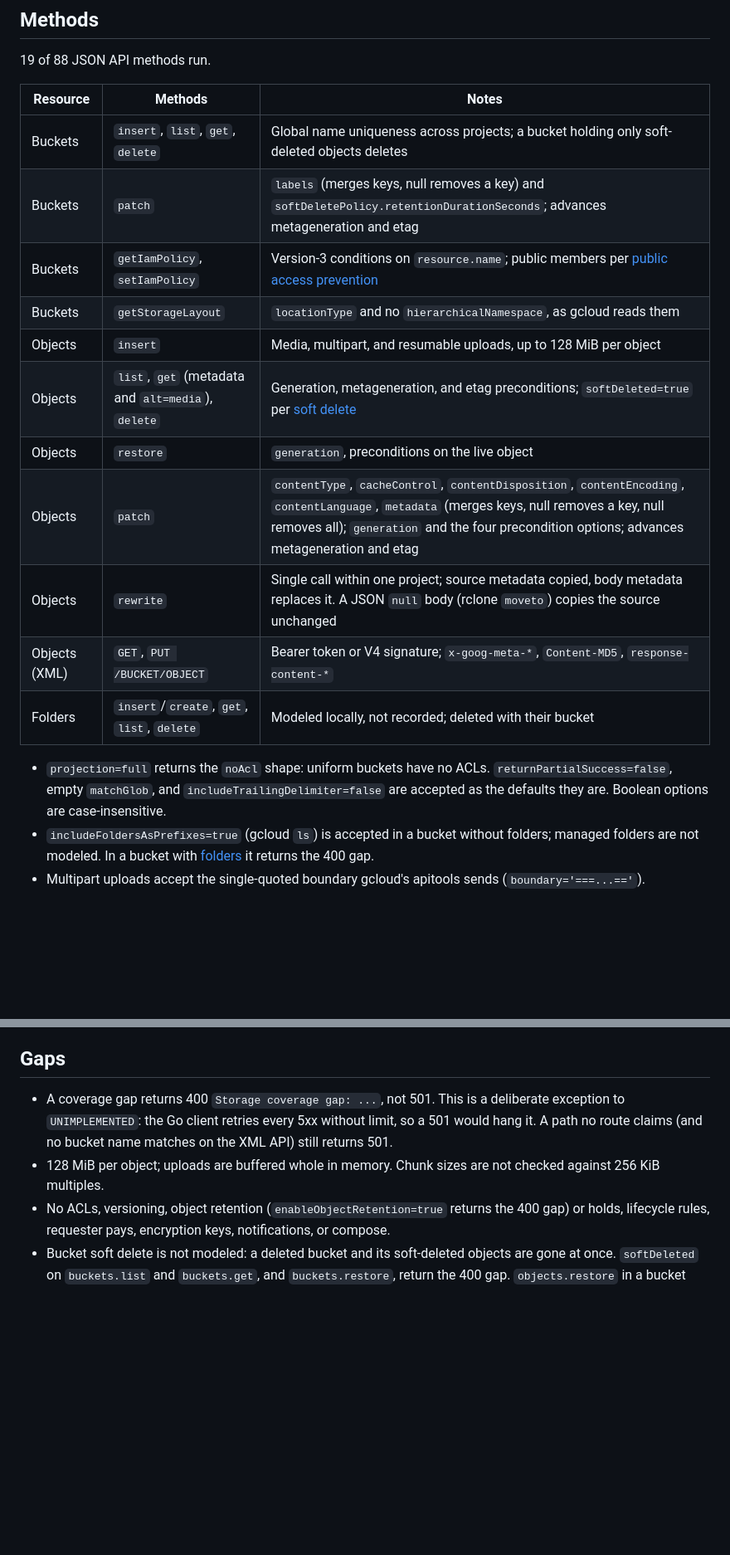
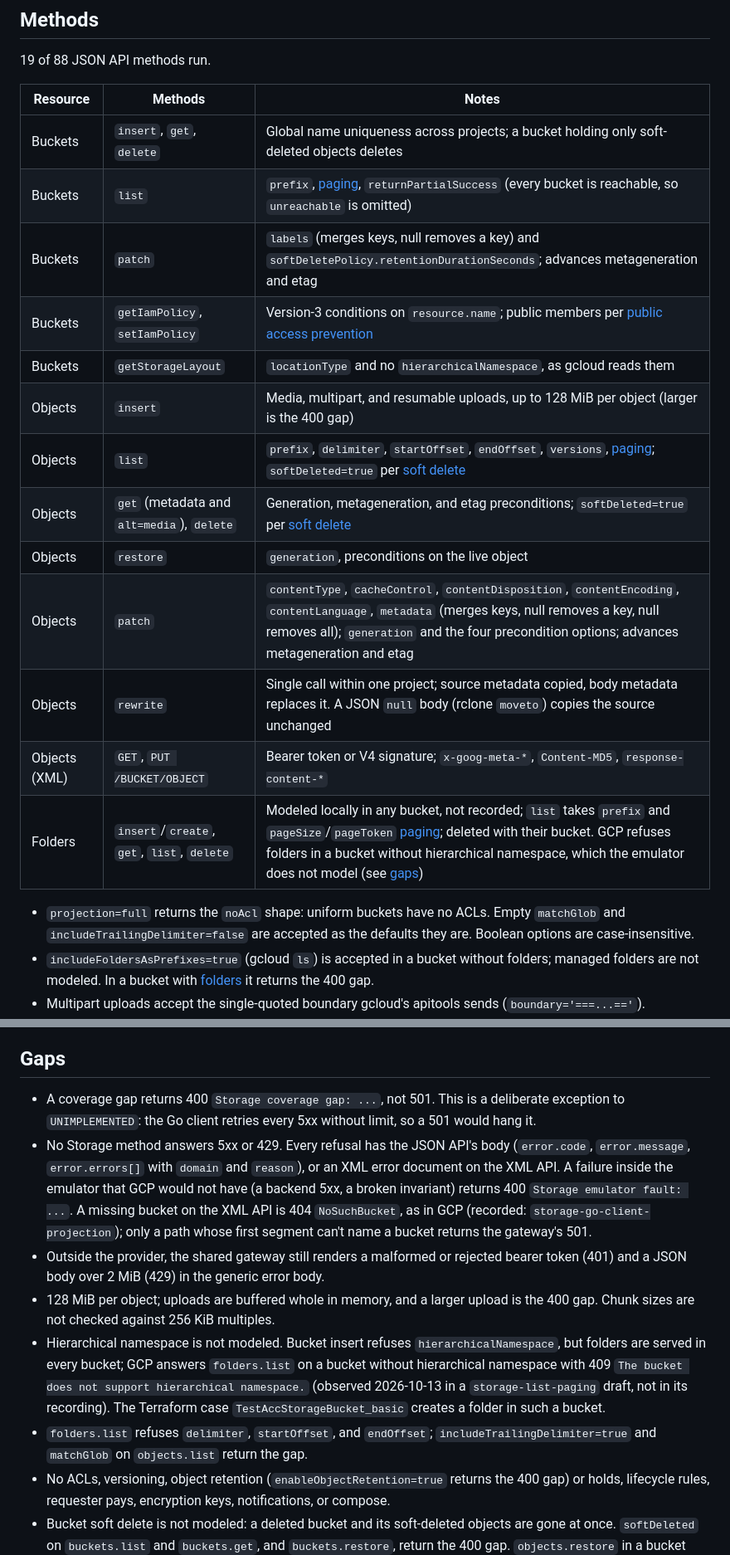
Before and after one commit to evanmarshall/gcp-local, a Markdown page: docs/services/storage.md, 2 parts joined by grey strips. Shown at 83% size. Drawn GitHub-style; blank space fills up the shorter version.

```diff
--- a/docs/services/storage.md
+++ b/docs/services/storage.md
@@ -44,19 +44,21 @@ Versioning and default holds must stay off. Buckets report uniform access under
 
 | Resource | Methods | Notes |
 | --- | --- | --- |
-| Buckets | `insert`, `list`, `get`, `delete` | Global name uniqueness across projects; a bucket holding only soft-deleted objects deletes |
+| Buckets | `insert`, `get`, `delete` | Global name uniqueness across projects; a bucket holding only soft-deleted objects deletes |
+| Buckets | `list` | `prefix`, [paging](#lists), `returnPartialSuccess` (every bucket is reachable, so `unreachable` is omitted) |
 | Buckets | `patch` | `labels` (merges keys, null removes a key) and `softDeletePolicy.retentionDurationSeconds`; advances metageneration and etag |
 | Buckets | `getIamPolicy`, `setIamPolicy` | Version-3 conditions on `resource.name`; public members per [public access prevention](#public-access-prevention) |
 | Buckets | `getStorageLayout` | `locationType` and no `hierarchicalNamespace`, as gcloud reads them |
-| Objects | `insert` | Media, multipart, and resumable uploads, up to 128 MiB per object |
-| Objects | `list`, `get` (metadata and `alt=media`), `delete` | Generation, metageneration, and etag preconditions; `softDeleted=true` per [soft delete](#soft-delete) |
+| Objects | `insert` | Media, multipart, and resumable uploads, up to 128 MiB per object (larger is the 400 gap) |
+| Objects | `list` | `prefix`, `delimiter`, `startOffset`, `endOffset`, `versions`, [paging](#lists); `softDeleted=true` per [soft delete](#soft-delete) |
+| Objects | `get` (metadata and `alt=media`), `delete` | Generation, metageneration, and etag preconditions; `softDeleted=true` per [soft delete](#soft-delete) |
 | Objects | `restore` | `generation`, preconditions on the live object |
 | Objects | `patch` | `contentType`, `cacheControl`, `contentDisposition`, `contentEncoding`, `contentLanguage`, `metadata` (merges keys, null removes a key, null removes all); `generation` and the four precondition options; advances metageneration and etag |
 | Objects | `rewrite` | Single call within one project; source metadata copied, body metadata replaces it. A JSON `null` body (rclone `moveto`) copies the source unchanged |
 | Objects (XML) | `GET`, `PUT /BUCKET/OBJECT` | Bearer token or V4 signature; `x-goog-meta-*`, `Content-MD5`, `response-content-*` |
-| Folders | `insert`/`create`, `get`, `list`, `delete` | Modeled locally, not recorded; deleted with their bucket |
+| Folders | `insert`/`create`, `get`, `list`, `delete` | Modeled locally in any bucket, not recorded; `list` takes `prefix` and `pageSize`/`pageToken` [paging](#lists); deleted with their bucket. GCP refuses folders in a bucket without hierarchical namespace, which the emulator does not model (see [gaps](#gaps)) |
 
-- `projection=full` returns the `noAcl` shape: uniform buckets have no ACLs. `returnPartialSuccess=false`, empty `matchGlob`, and `includeTrailingDelimiter=false` are accepted as the defaults they are. Boolean options are case-insensitive.
+- `projection=full` returns the `noAcl` shape: uniform buckets have no ACLs. Empty `matchGlob` and `includeTrailingDelimiter=false` are accepted as the defaults they are. Boolean options are case-insensitive.
 - `includeFoldersAsPrefixes=true` (gcloud `ls`) is accepted in a bucket without folders; managed folders are not modeled. In a bucket with [folders](#methods) it returns the 400 gap.
 - Multipart uploads accept the single-quoted boundary gcloud's apitools sends (`boundary='===...=='`).
 - A query option that Google's [discovery document](../../api/discovery/storage-v1.json) does not define for the method is ignored, as GCP ignores it (recorded in `storage-go-client-projection`). A defined option the emulator does not serve, such as `userProject`, `predefinedAcl`, `quotaUser`, or `oauth_token`, returns the 400 gap, and so does `access_token`. The XML API has no discovery document and refuses every option it does not serve.
@@ -133,8 +144,12 @@ Re-recording `storage-cross-project` needs a peer project. Set `GCP_TEST_PEER_PR
 
 ## Gaps
 
-- A coverage gap returns 400 `Storage coverage gap: ...`, not 501. This is a deliberate exception to `UNIMPLEMENTED`: the Go client retries every 5xx without limit, so a 501 would hang it. A path no route claims (and no bucket name matches on the XML API) still returns 501.
-- 128 MiB per object; uploads are buffered whole in memory. Chunk sizes are not checked against 256 KiB multiples.
+- A coverage gap returns 400 `Storage coverage gap: ...`, not 501. This is a deliberate exception to `UNIMPLEMENTED`: the Go client retries every 5xx without limit, so a 501 would hang it.
+- No Storage method answers 5xx or 429. Every refusal has the JSON API's body (`error.code`, `error.message`, `error.errors[]` with `domain` and `reason`), or an XML error document on the XML API. A failure inside the emulator that GCP would not have (a backend 5xx, a broken invariant) returns 400 `Storage emulator fault: ...`. A missing bucket on the XML API is 404 `NoSuchBucket`, as in GCP (recorded: `storage-go-client-projection`); only a path whose first segment can't name a bucket returns the gateway's 501.
+- Outside the provider, the shared gateway still renders a malformed or rejected bearer token (401) and a JSON body over 2 MiB (429) in the generic error body.
+- 128 MiB per object; uploads are buffered whole in memory, and a larger upload is the 400 gap. Chunk sizes are not checked against 256 KiB multiples.
+- Hierarchical namespace is not modeled. Bucket insert refuses `hierarchicalNamespace`, but folders are served in every bucket; GCP answers `folders.list` on a bucket without hierarchical namespace with 409 `The bucket does not support hierarchical namespace.` (observed 2026-10-13 in a `storage-list-paging` draft, not in its recording). The Terraform case `TestAccStorageBucket_basic` creates a folder in such a bucket.
+- `folders.list` refuses `delimiter`, `startOffset`, and `endOffset`; `includeTrailingDelimiter=true` and `matchGlob` on `objects.list` return the gap.
 - No ACLs, versioning, object retention (`enableObjectRetention=true` returns the 400 gap) or holds, lifecycle rules, requester pays, encryption keys, notifications, or compose.
 - Bucket soft delete is not modeled: a deleted bucket and its soft-deleted objects are gone at once. `softDeleted` on `buckets.list` and `buckets.get`, and `buckets.restore`, return the 400 gap. `objects.restore` in a bucket whose policy is `0` returns the gap.
 - Soft-deleted media (`alt=media`), preconditions on a soft-deleted read, soft-deleted listings longer than one page or with other options, and `restoreToken` return the gap.
```
Also changed, not shown: other parts of docs/services/storage.md (+11 -2 lines), docs/architecture/state-and-backends.md (+1 -0 lines), docs/coverage.md (+2 -2 lines).
